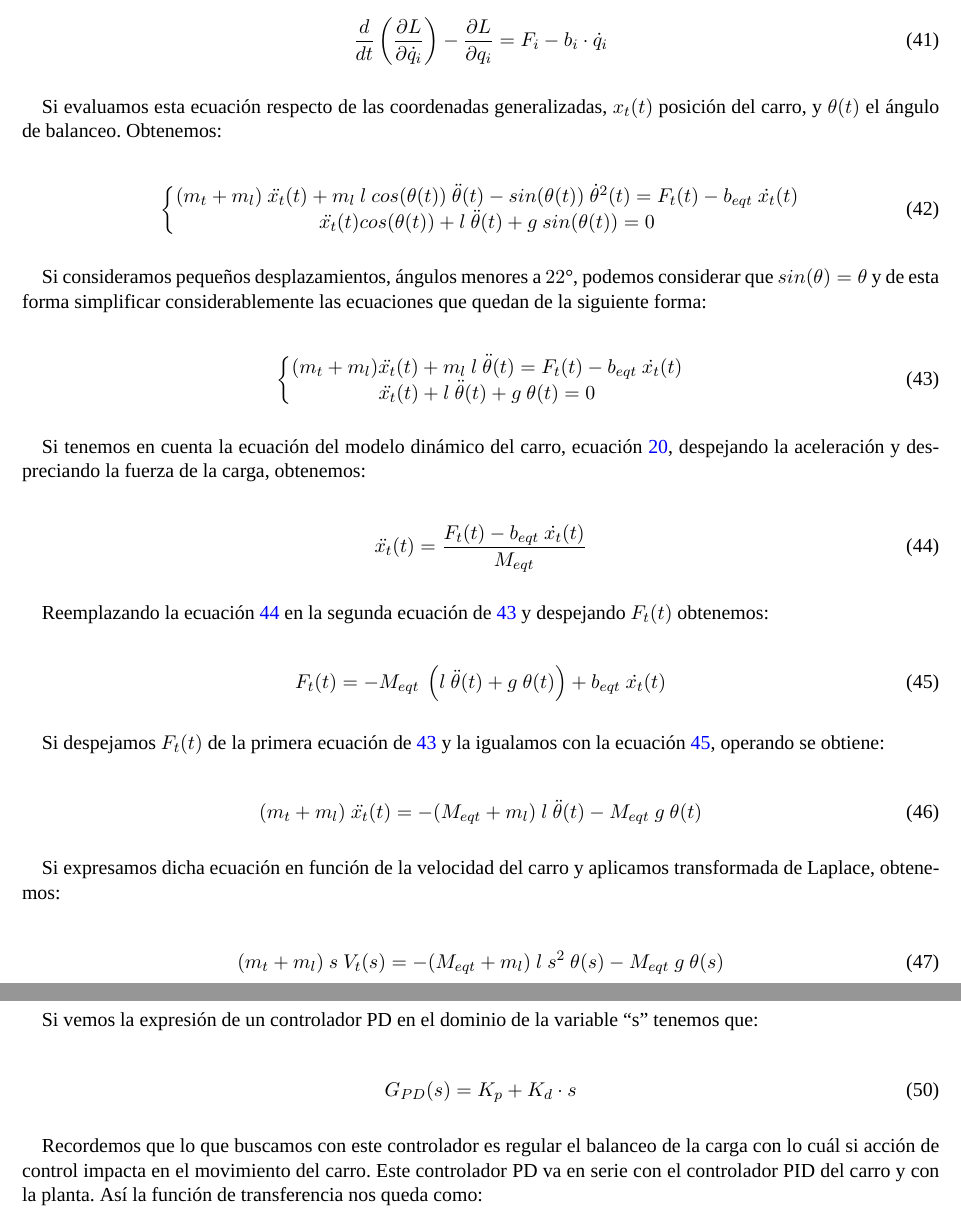
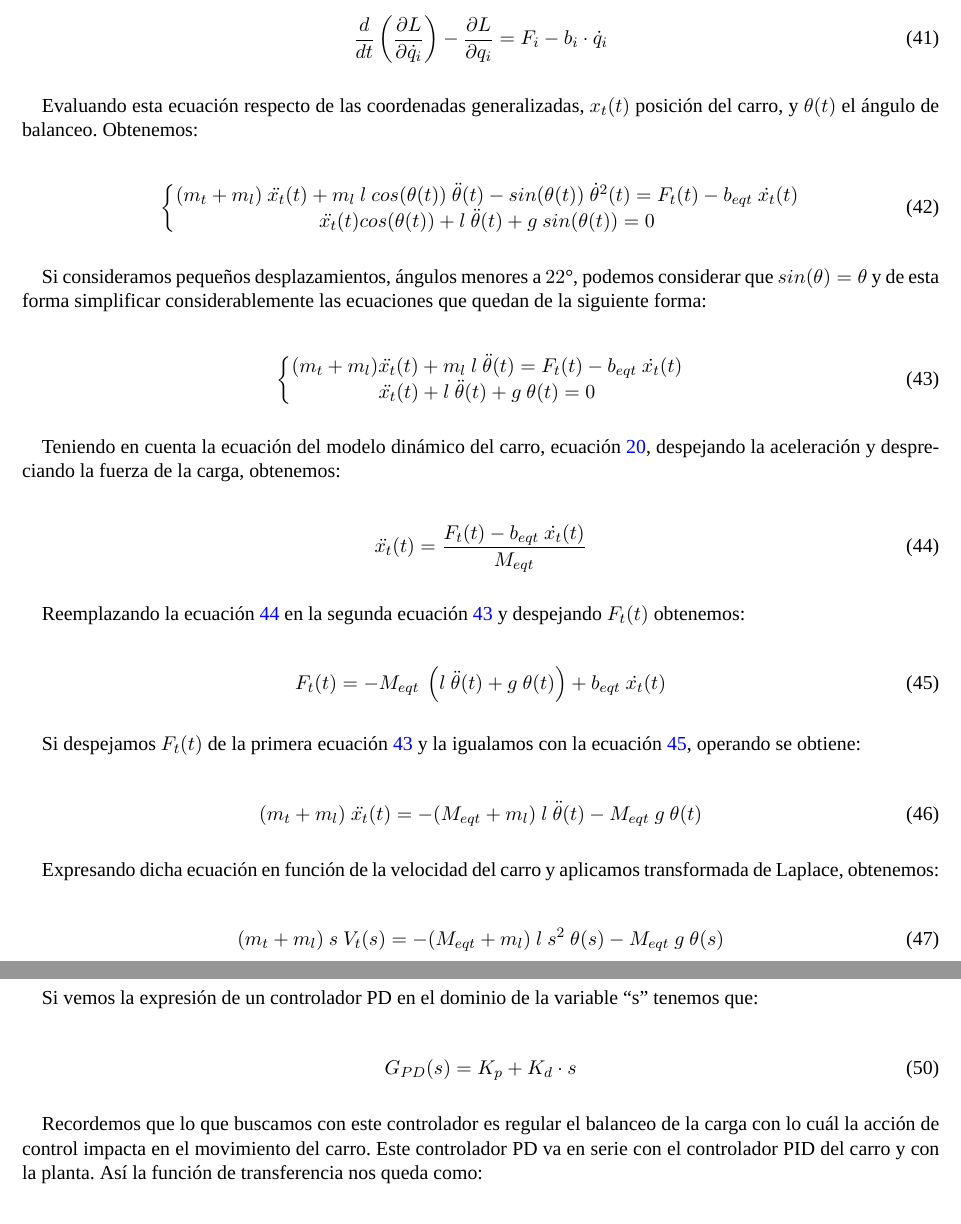
Before and after one commit to lucastrubiano/INFORME_AyCD, a LaTeX document (informe.tex): two parts of pages 21 and 22 of 57, joined at a grey line, cut so that both start at the same text. Compiled offline with XeLaTeX; a missing font is replaced by an installed copy or a similar font.

Commit message:
nivel 2 listo

```diff
--- a/informe.tex
+++ b/informe.tex
@@ -731,7 +731,7 @@ El siguiente paso es obtener las fuerzas que intervienen en el sistema, por esto
 	\frac{d}{dt}\left ( \frac{\partial L}{\partial \dot{q}_{i}} \right ) -\frac{\partial L}{\partial q_{i}}=F_{i}-b_{i}\cdot \dot{q}_{i}
 \end{equation}
 
-Si evaluamos esta ecuación respecto de las coordenadas generalizadas, $x_{t}(t)$ posición del carro, y $\theta(t)$ el ángulo de balanceo. Obtenemos:
+Evaluando esta ecuación respecto de las coordenadas generalizadas, $x_{t}(t)$ posición del carro, y $\theta(t)$ el ángulo de balanceo. Obtenemos:
 
 \begin{equation}
 	\label{eq:lagrangiano_coordenadas_generalizadas}
@@ -745,28 +745,28 @@ Si consideramos pequeños desplazamientos, ángulos menores a $22°$, podemos co
 	\left \{\begin{matrix}(m_t+m_l)\ddot{x_t}(t)+m_l\ l\ \ddot{\theta }(t)=F_t(t)-b_{eqt}\ \dot{x_t}(t)\\ \ddot{x_t}(t)+l\ \ddot{\theta }(t)+g\ \theta (t)=0\end{matrix}\right.
 \end{equation}
 
-Si tenemos en cuenta la ecuación del modelo dinámico del carro, ecuación \ref{eq:sistema_carro_simplificado_params_equivalentes}, despejando la aceleración y despreciando la fuerza de la carga, obtenemos:
+Teniendo en cuenta la ecuación del modelo dinámico del carro, ecuación \ref{eq:sistema_carro_simplificado_params_equivalentes}, despejando la aceleración y despreciando la fuerza de la carga, obtenemos:
 
 \begin{equation}
 	\label{eq:ddx_t}
 	\ddot{x_t}(t)=\frac{F_t(t)-b_{eqt}\ \dot{x_t}(t)}{M_{eqt}}
 \end{equation}
 
-Reemplazando la ecuación \ref{eq:ddx_t} en la segunda ecuación de \ref{eq:lagrangiano_coordenadas_generalizadas_simplificadas} y despejando $F_{t}(t)$ obtenemos:
+Reemplazando la ecuación \ref{eq:ddx_t} en la segunda ecuación \ref{eq:lagrangiano_coordenadas_generalizadas_simplificadas} y despejando $F_{t}(t)$ obtenemos:
 
 \begin{equation}
 	\label{eq:F_t}
 	F_{t}(t)=-M_{eqt}\ \left ( l\ \ddot{\theta}(t)+g\ \theta(t) \right )+b_{eqt}\ \dot{x_t}(t)
 \end{equation}
 
-Si despejamos $F_{t}(t)$ de la primera ecuación de \ref{eq:lagrangiano_coordenadas_generalizadas_simplificadas} y la igualamos con la ecuación \ref{eq:F_t}, operando se obtiene:
+Si despejamos $F_{t}(t)$ de la primera ecuación \ref{eq:lagrangiano_coordenadas_generalizadas_simplificadas} y la igualamos con la ecuación \ref{eq:F_t}, operando se obtiene:
 
 \begin{equation}
 	\label{eq:F_t_2}
 	(m_t+m_l)\ \ddot{x_t}(t)=-(M_{eqt}+m_l)\ l\ \ddot{\theta}(t)-M_{eqt}\ g\ \theta(t)
 \end{equation}
 
-Si expresamos dicha ecuación en función de la velocidad del carro y aplicamos transformada de Laplace, obtenemos:
+Expresando dicha ecuación en función de la velocidad del carro y aplicamos transformada de Laplace, obtenemos:
 
 \begin{equation}
 	\label{eq:laplace_F_t_2}
@@ -794,7 +794,7 @@ Si vemos la expresión de un controlador PD en el dominio de la variable ``s'' t
 	G_{PD}(s)=K_p+K_d\cdot s
 \end{equation}
 
-Recordemos que lo que buscamos con este controlador es regular el balanceo de la carga con lo cuál si acción de control impacta en el movimiento del carro. Este controlador PD va en serie con el controlador PID del carro y con la planta. Así la función de transferencia nos queda como:
+Recordemos que lo que buscamos con este controlador es regular el balanceo de la carga con lo cuál la acción de control impacta en el movimiento del carro. Este controlador PD va en serie con el controlador PID del carro y con la planta. Así la función de transferencia nos queda como:
 
 \begin{equation}
 	\label{eq:funcion_transferencia_controlador}
```
Also changed, not shown: informe.tex (2 more changed lines).
